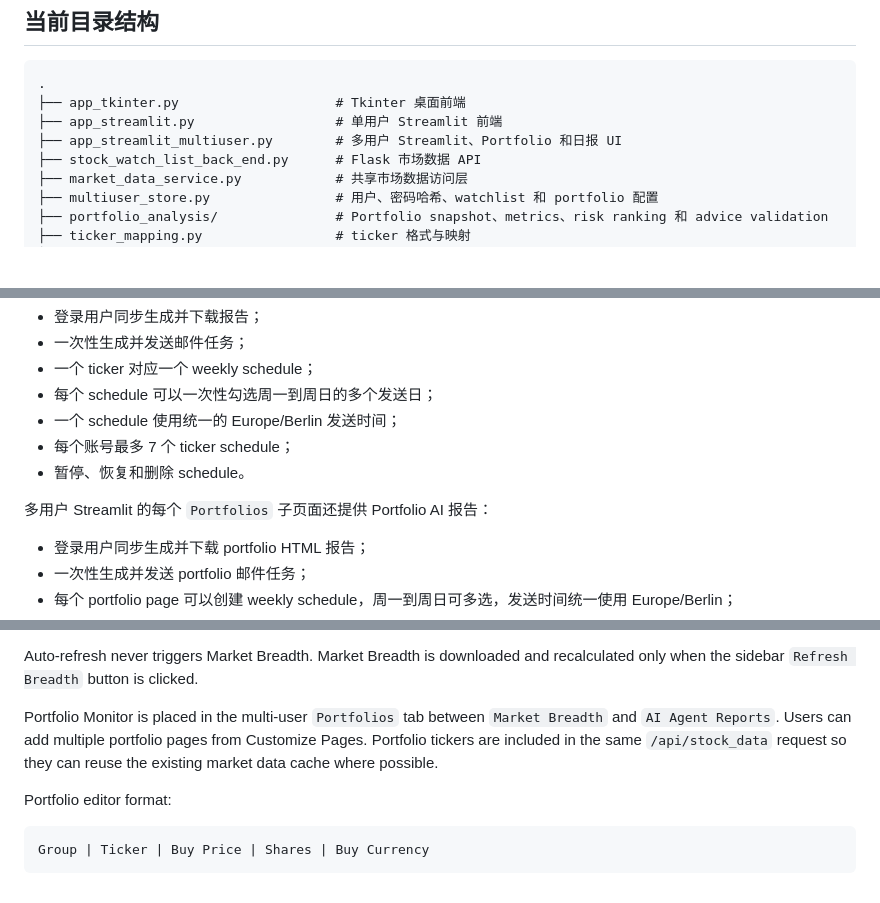
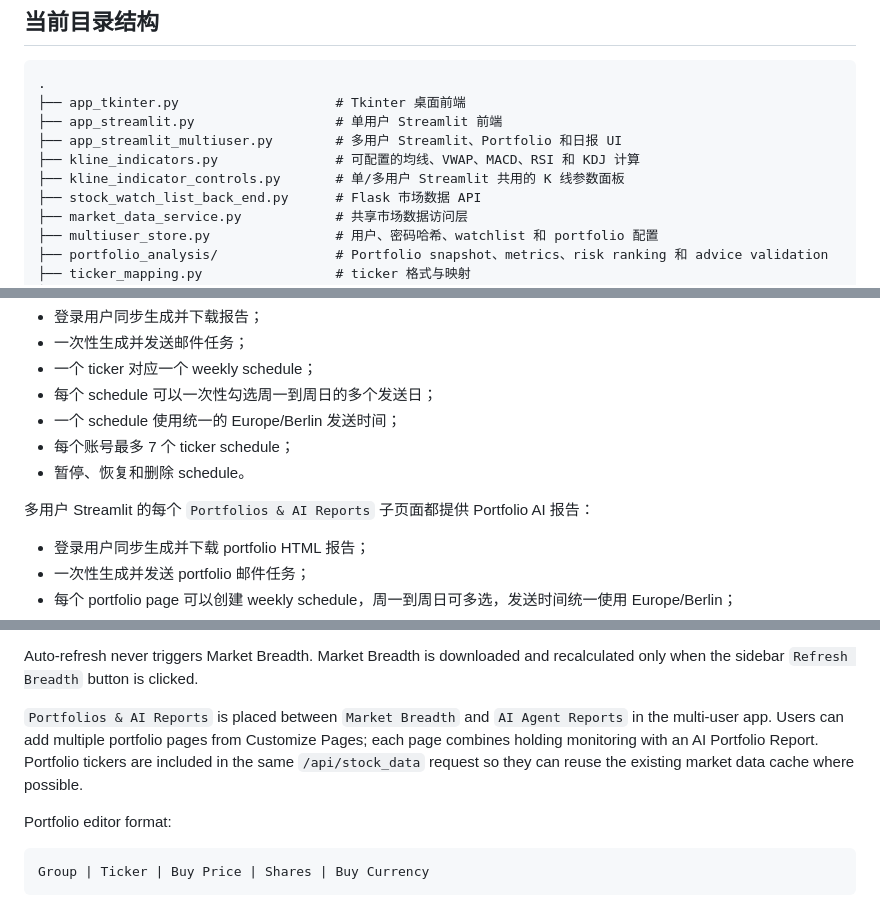
Before and after one commit to cyp9313/Stock_watch_list, a Markdown page: README.md, 3 parts joined by grey strips. Drawn GitHub-style; blank space fills up the shorter version.

```diff
--- a/README.md
+++ b/README.md
@@ -122,6 +123,8 @@ Portfolio page 会自动保存稳定 `id` 和 `analysis_settings`。定期任务
 ├── app_tkinter.py                    # Tkinter 桌面前端
 ├── app_streamlit.py                  # 单用户 Streamlit 前端
 ├── app_streamlit_multiuser.py        # 多用户 Streamlit、Portfolio 和日报 UI
+├── kline_indicators.py               # 可配置的均线、VWAP、MACD、RSI 和 KDJ 计算
+├── kline_indicator_controls.py       # 单/多用户 Streamlit 共用的 K 线参数面板
 ├── stock_watch_list_back_end.py      # Flask 市场数据 API
 ├── market_data_service.py            # 共享市场数据访问层
 ├── multiuser_store.py                # 用户、密码哈希、watchlist 和 portfolio 配置
@@ -315,7 +319,7 @@ python daily_report/run_report.py AAPL --months 3 --search-provider auto
 - 每个账号最多 7 个 ticker schedule；
 - 暂停、恢复和删除 schedule。
 
-多用户 Streamlit 的每个 `Portfolios` 子页面还提供 Portfolio AI 报告：
+多用户 Streamlit 的每个 `Portfolios & AI Reports` 子页面都提供 Portfolio AI 报告：
 
 - 登录用户同步生成并下载 portfolio HTML 报告；
 - 一次性生成并发送 portfolio 邮件任务；
@@ -553,7 +559,7 @@ The sidebar also provides optional unattended auto-refresh for signed-in multi-u
 
 Auto-refresh never triggers Market Breadth. Market Breadth is downloaded and recalculated only when the sidebar `Refresh Breadth` button is clicked.
 
-Portfolio Monitor is placed in the multi-user `Portfolios` tab between `Market Breadth` and `AI Agent Reports`. Users can add multiple portfolio pages from Customize Pages. Portfolio tickers are included in the same `/api/stock_data` request so they can reuse the existing market data cache where possible.
+`Portfolios & AI Reports` is placed between `Market Breadth` and `AI Agent Reports` in the multi-user app. Users can add multiple portfolio pages from Customize Pages; each page combines holding monitoring with an AI Portfolio Report. Portfolio tickers are included in the same `/api/stock_data` request so they can reuse the existing market data cache where possible.
 
 Portfolio editor format:
 
```
Also changed, not shown: other parts of README.md (+23 -16 lines).
